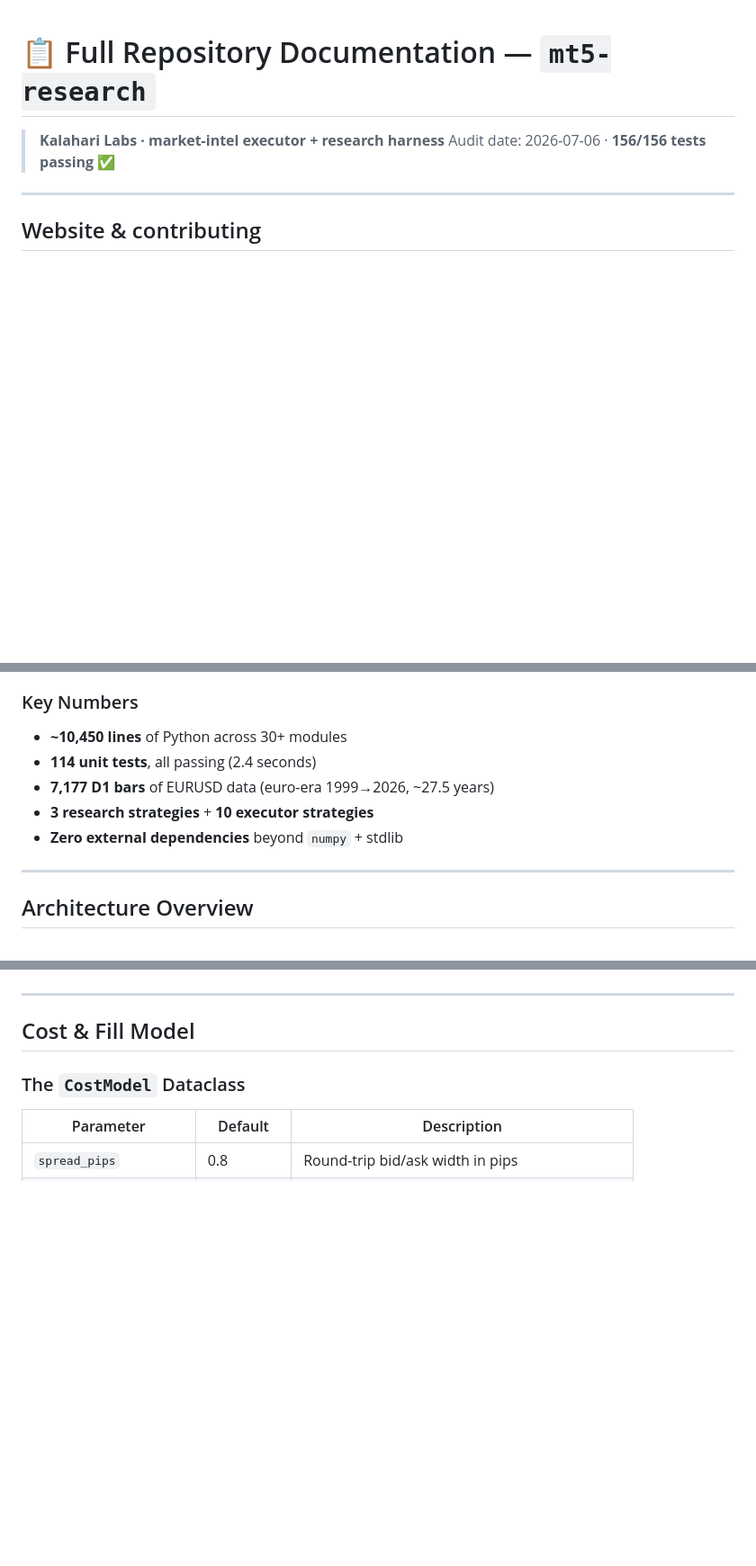
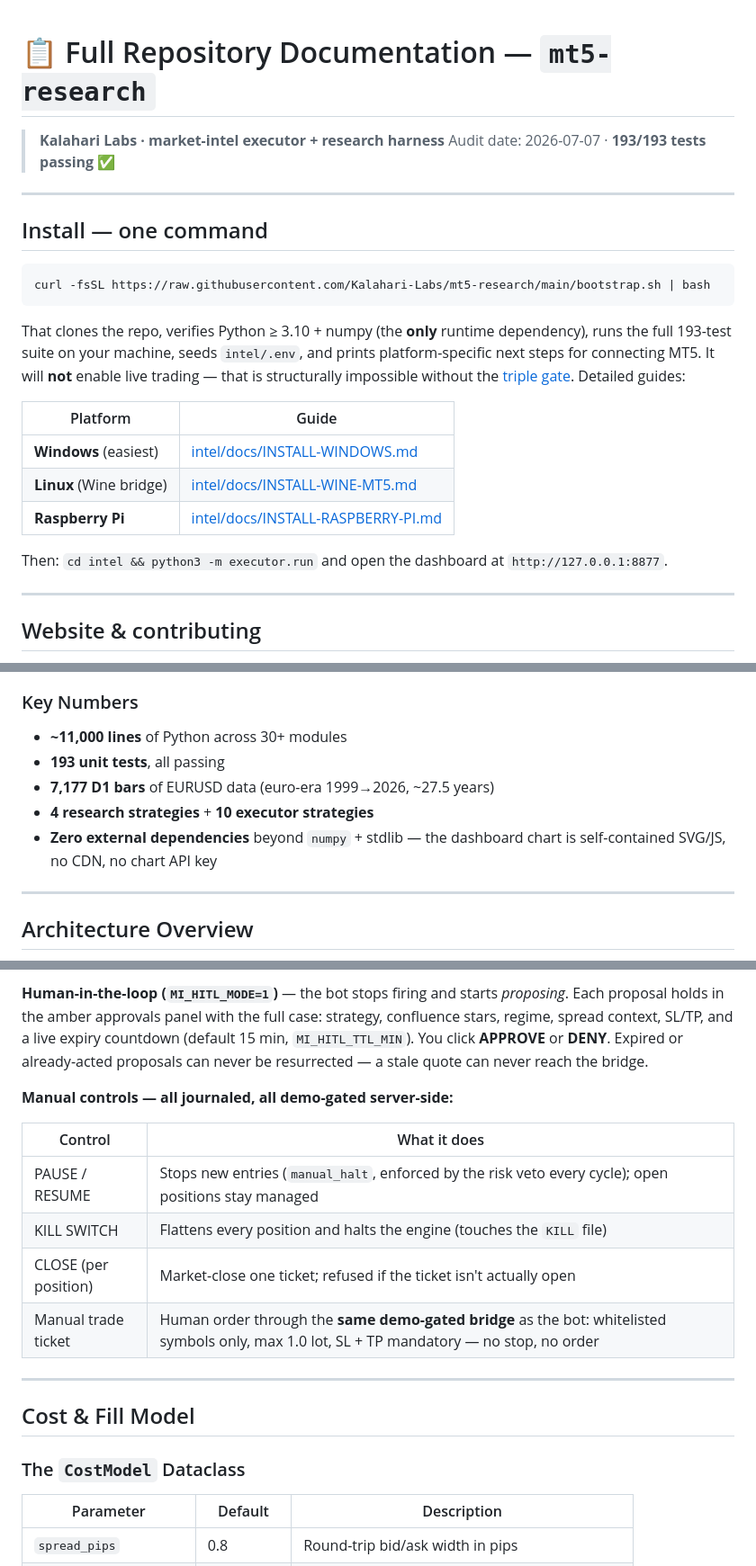
Before and after one commit to Kalahari-Labs/mt5-research, a Markdown page: README.md, 3 parts joined by grey strips. Shown at 90% size. GitHub-like rendering; blank space fills up the shorter version.

````diff
--- a/README.md
+++ b/README.md
@@ -1,7 +1,30 @@
 # 📋 Full Repository Documentation — `mt5-research`
 
 > **Kalahari Labs · market-intel executor + research harness**
-> Audit date: 2026-07-06 · **156/156 tests passing** ✅
+> Audit date: 2026-07-07 · **193/193 tests passing** ✅
+
+---
+
+## Install — one command
+
+```bash
+curl -fsSL https://raw.githubusercontent.com/Kalahari-Labs/mt5-research/main/bootstrap.sh | bash
+```
+
+That clones the repo, verifies Python ≥ 3.10 + numpy (the **only** runtime
+dependency), runs the full 193-test suite on your machine, seeds `intel/.env`,
+and prints platform-specific next steps for connecting MT5. It will **not**
+enable live trading — that is structurally impossible without the
+[triple gate](#safety-model). Detailed guides:
+
+| Platform | Guide |
+|---|---|
+| **Windows** (easiest) | [intel/docs/INSTALL-WINDOWS.md](intel/docs/INSTALL-WINDOWS.md) |
+| **Linux** (Wine bridge) | [intel/docs/INSTALL-WINE-MT5.md](intel/docs/INSTALL-WINE-MT5.md) |
+| **Raspberry Pi** | [intel/docs/INSTALL-RASPBERRY-PI.md](intel/docs/INSTALL-RASPBERRY-PI.md) |
+
+Then: `cd intel && python3 -m executor.run` and open the dashboard at
+`http://127.0.0.1:8877`.
 
 ---
 
@@ -45,11 +69,12 @@ An **autonomous, demo-gated MT5 trading executor** and its underlying **research
 - The system's own research found 29/29 momentum configs failed walk-forward under real costs — the gate exists **because** of that
 
 ### Key Numbers
-- **~10,450 lines** of Python across 30+ modules
-- **114 unit tests**, all passing (2.4 seconds)
+- **~11,000 lines** of Python across 30+ modules
+- **193 unit tests**, all passing
 - **7,177 D1 bars** of EURUSD data (euro-era 1999→2026, ~27.5 years)
-- **3 research strategies** + **10 executor strategies**
-- **Zero external dependencies** beyond `numpy` + stdlib
+- **4 research strategies** + **10 executor strategies**
+- **Zero external dependencies** beyond `numpy` + stdlib — the dashboard
+  chart is self-contained SVG/JS, no CDN, no chart API key
 
 ---
 
@@ -292,3 +348,18 @@ flowchart LR
+**Human-in-the-loop (`MI_HITL_MODE=1`)** — the bot stops firing and starts
+*proposing*. Each proposal holds in the amber approvals panel with the full
+case: strategy, confluence stars, regime, spread context, SL/TP, and a live
+expiry countdown (default 15 min, `MI_HITL_TTL_MIN`). You click **APPROVE**
+or **DENY**. Expired or already-acted proposals can never be resurrected —
+a stale quote can never reach the bridge.
+
+**Manual controls — all journaled, all demo-gated server-side:**
+
+| Control | What it does |
+|---|---|
+| PAUSE / RESUME | Stops new entries (`manual_halt`, enforced by the risk veto every cycle); open positions stay managed |
+| KILL SWITCH | Flattens every position and halts the engine (touches the `KILL` file) |
+| CLOSE (per position) | Market-close one ticket; refused if the ticket isn't actually open |
+| Manual trade ticket | Human order through the **same demo-gated bridge** as the bot: whitelisted symbols only, max 1.0 lot, SL + TP mandatory — no stop, no order |
 
 ---
 
````
Also changed, not shown: other parts of README.md (+43 -7 lines), intel/docs/screenshots/dashboard-chart.png (added), intel/docs/screenshots/dashboard-controls.png (added), 3 other files.
